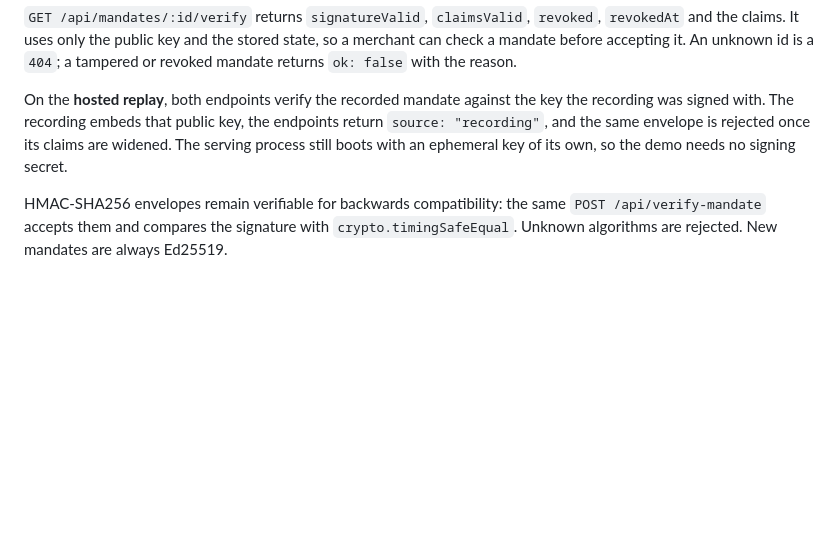
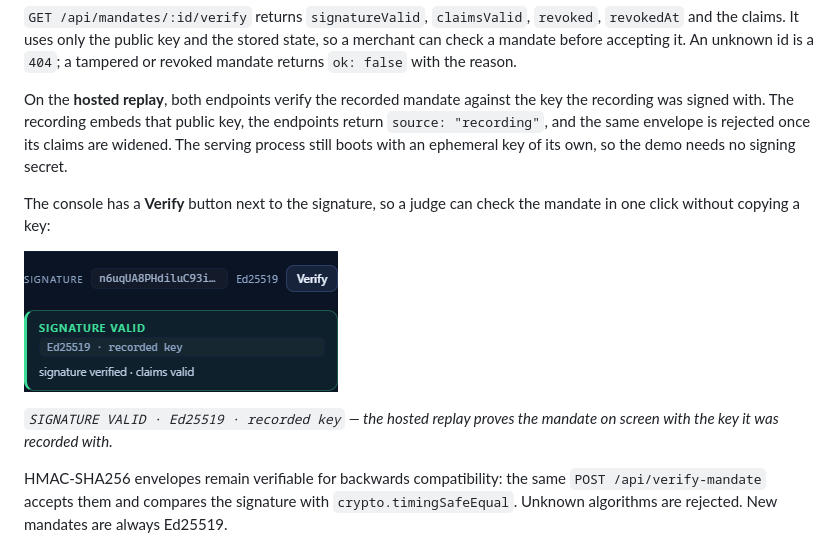
Before and after one commit to filippoplesca3-wq/MandateAgent, a Markdown page: README.md, the part around the change. Rendered like a GitHub page; pictures changed too: docs/screenshots/signature-verified.png (added); blank space fills up the shorter version.

```diff
--- a/README.md
+++ b/README.md
@@ -436,6 +436,14 @@ endpoints return `source: "recording"`, and the same envelope is rejected once
 its claims are widened. The serving process still boots with an ephemeral key
 of its own, so the demo needs no signing secret.
 
+The console has a **Verify** button next to the signature, so a judge can check
+the mandate in one click without copying a key:
+
+![Verify the mandate against the public key](docs/screenshots/signature-verified.png)
+
+*`SIGNATURE VALID · Ed25519 · recorded key` — the hosted replay proves the
+mandate on screen with the key it was recorded with.*
+
 HMAC-SHA256 envelopes remain verifiable for backwards compatibility: the same
 `POST /api/verify-mandate` accepts them and compares the signature with
 `crypto.timingSafeEqual`. Unknown algorithms are rejected. New mandates are
```
Also changed, not shown: docs/SUBMISSION.md (+6 -4 lines), 2 other files.
